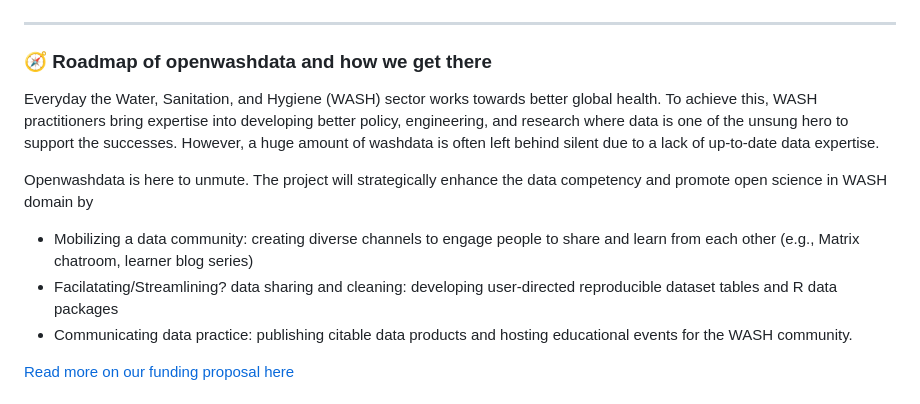
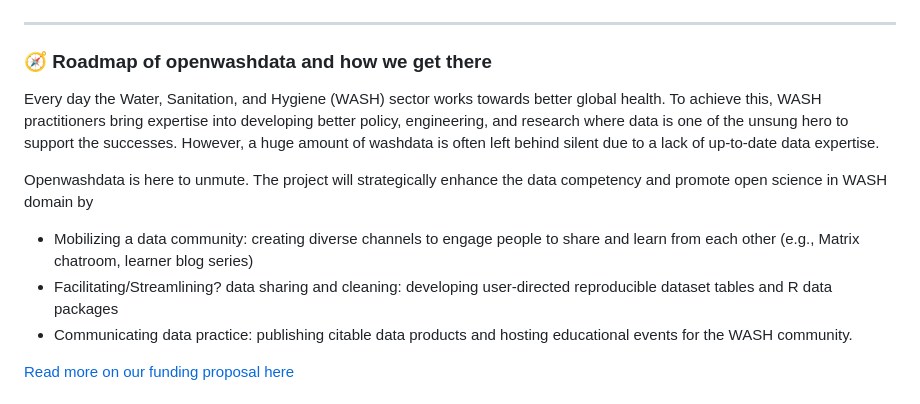
Before and after one commit to openwashdata/newsletter, a Markdown page: issue-01-2023-08.md, the part around one of its changes. GitHub-like rendering.

```diff
--- a/issue-01-2023-08.md
+++ b/issue-01-2023-08.md
@@ -10,14 +10,14 @@ Ultimately, we hope everyone finds things interesting to you from openwashdata,
 ## highlights
 ---
 ### 🧭 Roadmap of openwashdata and how we get there
-Everyday the Water, Sanitation, and Hygiene (WASH) sector works towards better global health.
+Every day the Water, Sanitation, and Hygiene (WASH) sector works towards better global health.
 To achieve this, WASH practitioners bring expertise into developing better policy, engineering, and research where data is one of the unsung hero to support the successes.
 However, a huge amount of washdata is often left behind silent due to a lack of up-to-date data expertise.
 
 Openwashdata is here to unmute.
 The project will strategically enhance the data competency and promote open science in WASH domain by
 - Mobilizing a data community: creating diverse channels to engage people to share and learn from each other (e.g., Matrix chatroom, learner blog series)
-- Facilatating/Streamlining? data sharing and cleaning: developing user-directed reproducible dataset tables and R data packages
+- Facilitating/Streamlining? data sharing and cleaning: developing user-directed reproducible dataset tables and R data packages
 - Communicating data practice: publishing citable data products and hosting educational events for the WASH community.
 
 [Read more on our funding proposal here](https://openwashdata.org/pages/proposal/)
```
Also changed, not shown: other parts of issue-01-2023-08.md (+1 -1 lines).
